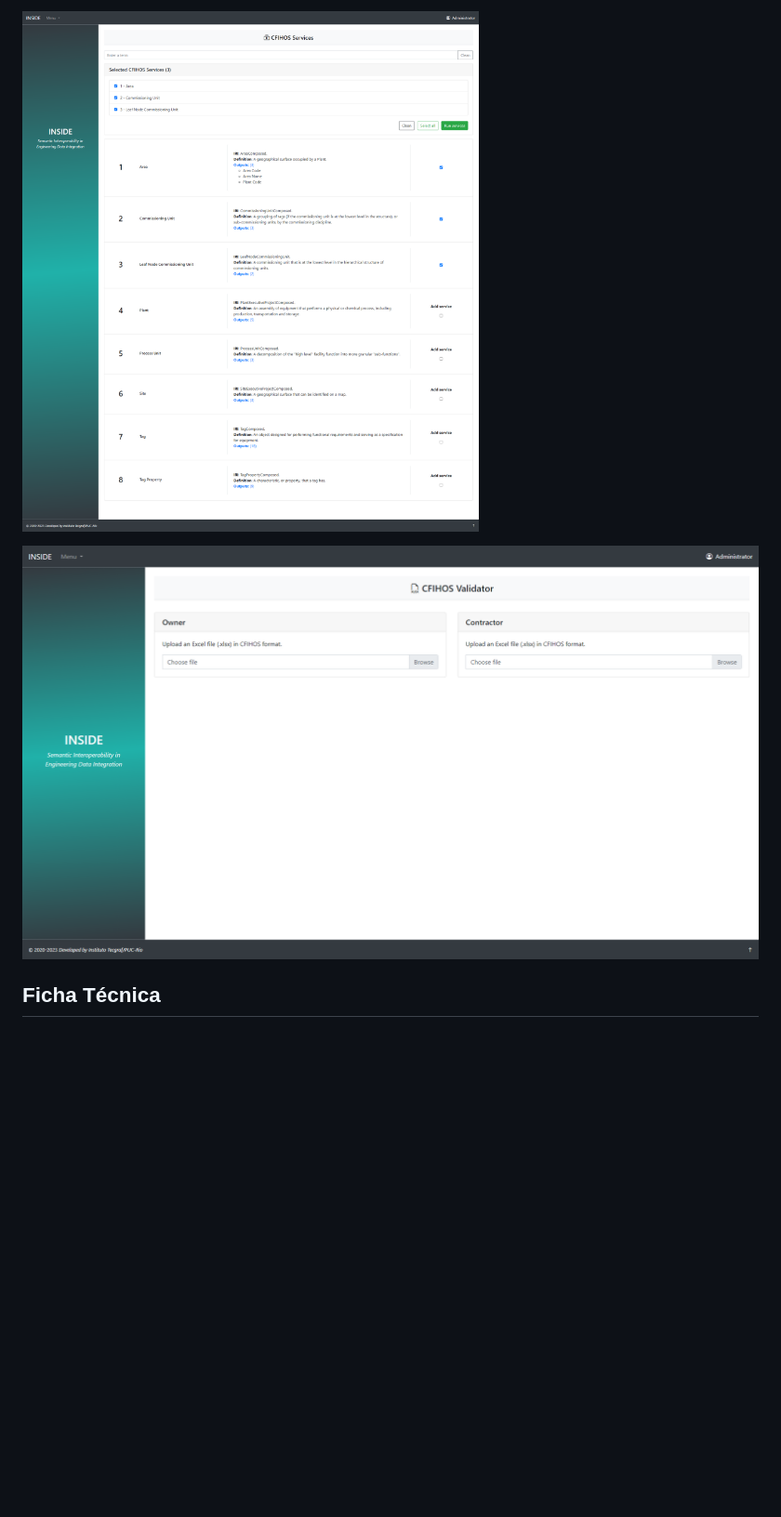
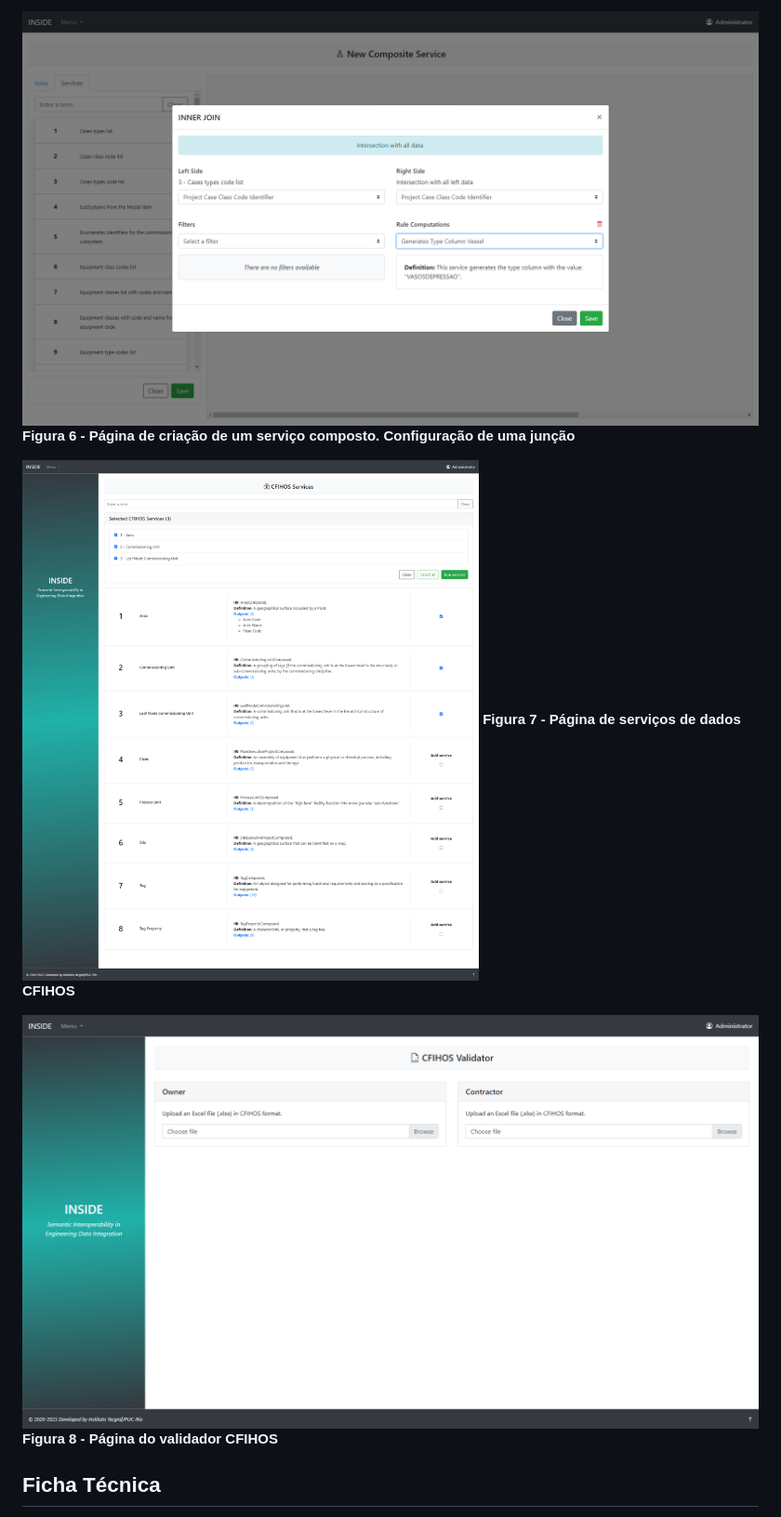
Before and after one commit to juliogcampos/INSIDE, a Markdown page: README.md, the part around the change printed below. Shown: that part at 93% size. GitHub-like rendering; blank space fills up the shorter version.

```diff
--- a/README.md
+++ b/README.md
@@ -28,7 +33,12 @@ O INSIDE é um sistema de integração de dados orientado a ontologia aplicado a
 
-![07 - Página de serviços de dados CFIHOS](./src/img/07%20-%20P%C3%A1gina%20de%20servi%C3%A7os%20de%20dados%20CFIHOS.png "07 - Página de serviços de dados CFIHOS")
+![06 - Página de criação de um serviço composto - configuração de uma junção](./src/img/06%20-%20P%C3%A1gina%20de%20cria%C3%A7%C3%A3o%20de%20um%20servi%C3%A7o%20composto%20-%20configura%C3%A7%C3%A3o%20de%20uma%20jun%C3%A7%C3%A3o.png)
+**Figura 6 - Página de criação de um serviço composto. Configuração de uma junção**
 
-![08 -  Página do validador CFIHOS](./src/img/08%20-%20%20P%C3%A1gina%20do%20validador%20CFIHOS.png "08 -  Página do validador CFIHOS")
+![07 - Página de serviços de dados CFIHOS](./src/img/07%20-%20P%C3%A1gina%20de%20servi%C3%A7os%20de%20dados%20CFIHOS.png)
+**Figura 7 - Página de serviços de dados CFIHOS**
+
+![08 - Página do validador CFIHOS](./src/img/08%20-%20%20P%C3%A1gina%20do%20validador%20CFIHOS.png)
+**Figura 8 - Página do validador CFIHOS**
 
 ## Ficha Técnica
 
```
Also changed, not shown: other parts of README.md (+11 -6 lines).
